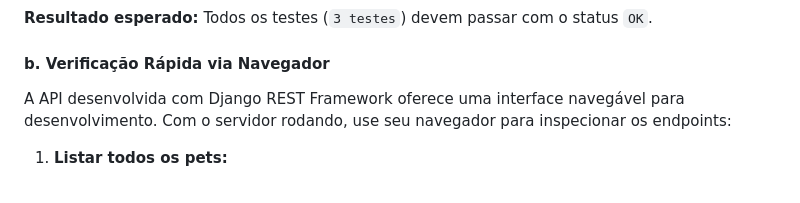
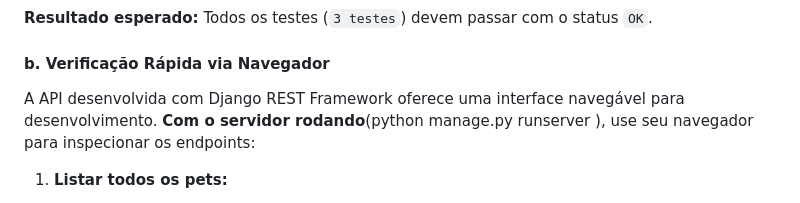
Before and after one commit to Yuridevpro/api_friend_for_life, a Markdown page: README.md, the part around the change. Drawn GitHub-style.

```diff
--- a/README.md
+++ b/README.md
@@ -79,7 +79,8 @@ python manage.py test
 **Resultado esperado:** Todos os testes (`3 testes`) devem passar com o status `OK`.
 
 #### b. Verificação Rápida via Navegador
-A API desenvolvida com Django REST Framework oferece uma interface navegável para desenvolvimento. Com o servidor rodando, use seu navegador para inspecionar os endpoints:
+A API desenvolvida com Django REST Framework oferece uma interface navegável para desenvolvimento. **Com o servidor rodando**(python manage.py runserver
+), use seu navegador para inspecionar os endpoints:
 
 1.  **Listar todos os pets:**
     *   Acesse: [http://127.0.0.1:8000/api/pets/](http://127.0.0.1:8000/api/pets/)
```
